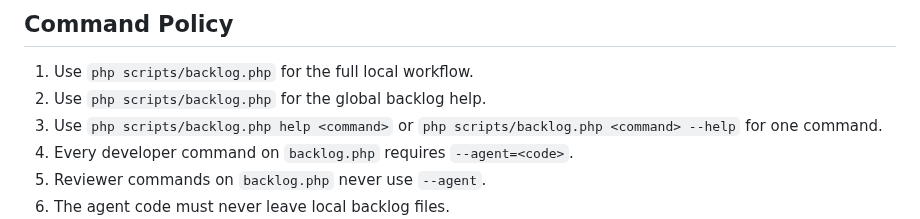
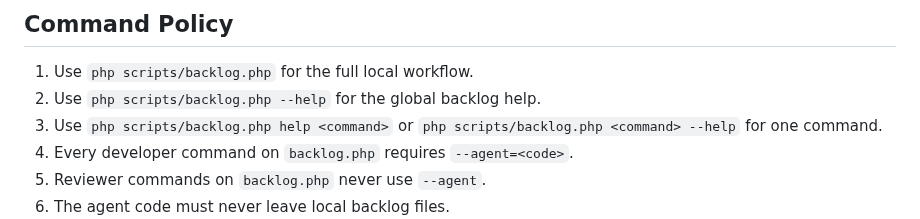
Before and after one commit to Cartman34/somanagent, a Markdown page: doc/development/agent-workflow.md, the part around the change. GitHub-like rendering.

Commit message:
docs: clarify global help form in command policy
Co-Authored-By: Claude Sonnet 4.6 <noreply@anthropic.com>

```diff
--- a/doc/development/agent-workflow.md
+++ b/doc/development/agent-workflow.md
@@ -85,7 +85,7 @@ Rules:
 ## Command Policy
 
 1. Use `php scripts/backlog.php` for the full local workflow.
-2. Use `php scripts/backlog.php` for the global backlog help.
+2. Use `php scripts/backlog.php --help` for the global backlog help.
 3. Use `php scripts/backlog.php help <command>` or `php scripts/backlog.php <command> --help` for one command.
 4. Every developer command on `backlog.php` requires `--agent=<code>`.
 5. Reviewer commands on `backlog.php` never use `--agent`.
```
